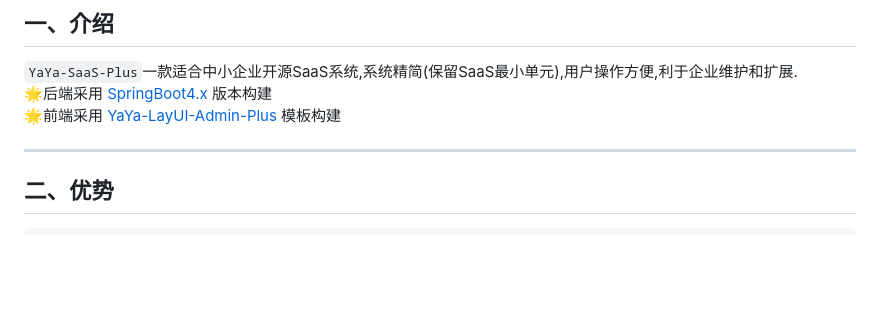
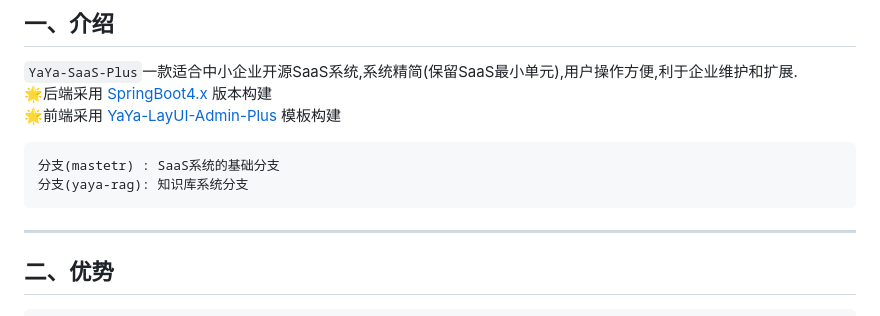
Before and after one commit to songchilu/SaaS-study, a Markdown page: README.md, the part around the change. Drawn GitHub-style; blank space fills up the shorter version.

Commit message:
yaya-saas-plus: 更新readme

````diff
--- a/README.md
+++ b/README.md
@@ -18,6 +18,12 @@
 `YaYa-SaaS-Plus`一款适合中小企业开源SaaS系统,系统精简(保留SaaS最小单元),用户操作方便,利于企业维护和扩展.<br>
 🌟后端采用 [SpringBoot4.x](https://spring.io/) 版本构建<br>
 🌟前端采用 [YaYa-LayUI-Admin-Plus](https://gitee.com/ukoko/yaya-layui-admin-plus) 模板构建
+
+
+```
+分支(mastetr) : SaaS系统的基础分支
+分支(yaya-rag): 知识库系统分支
+```
 
 ---
 ## 二、优势
````
